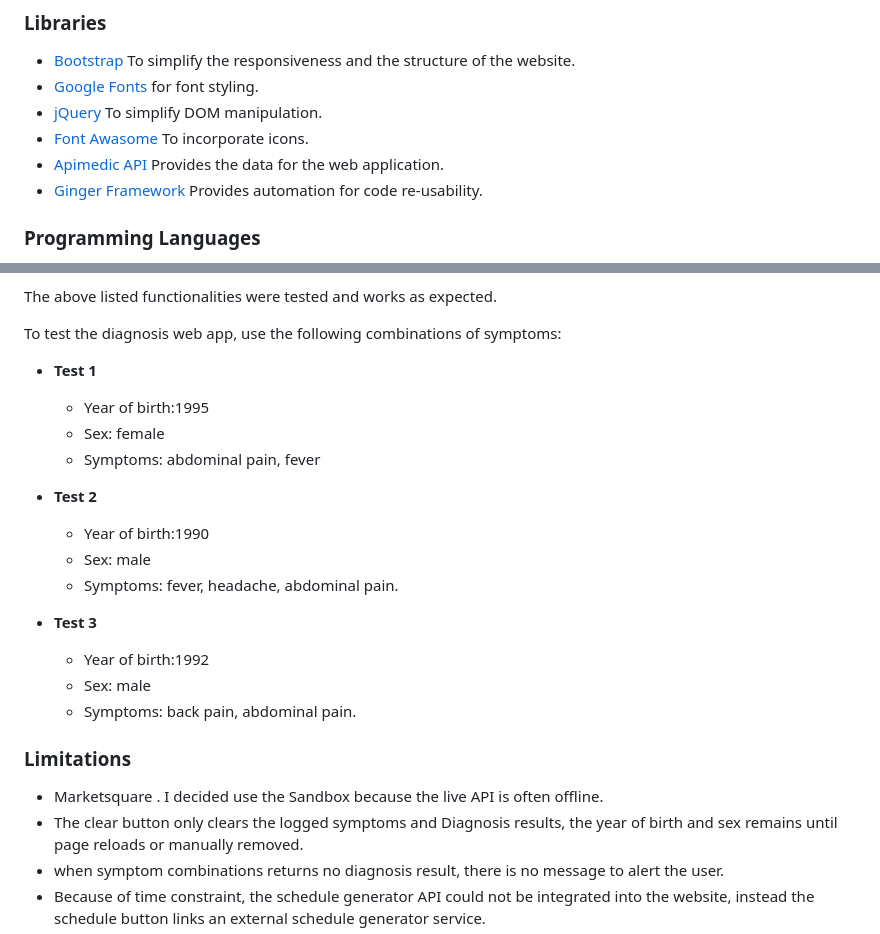
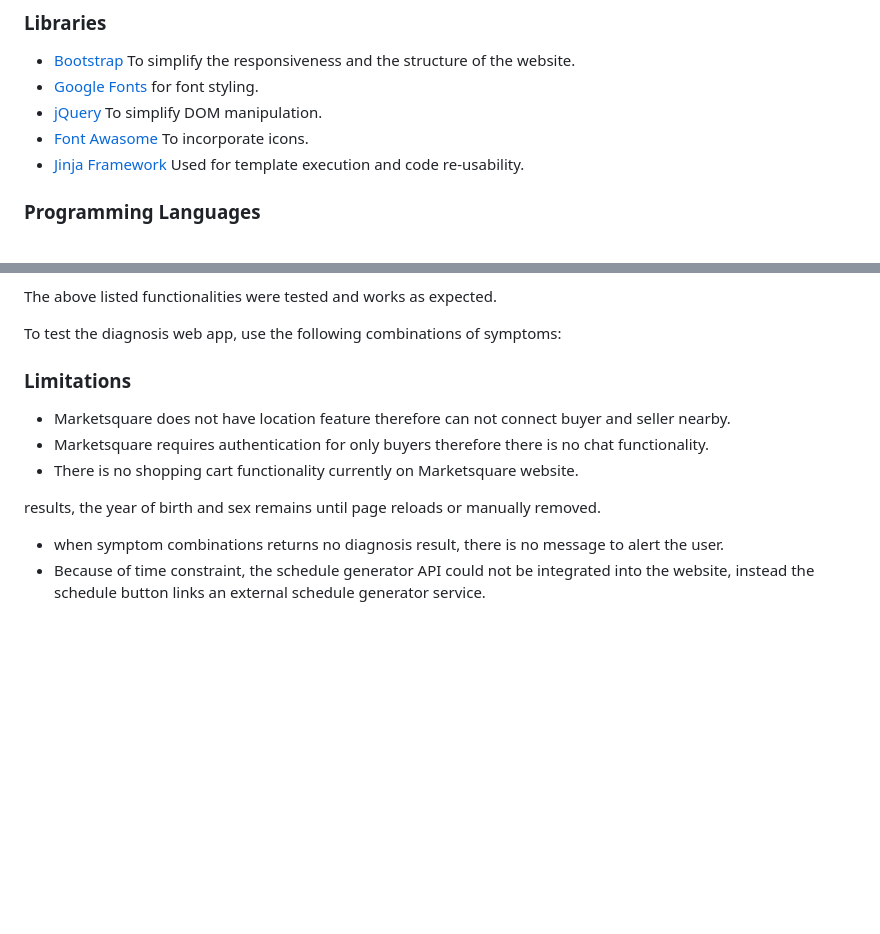
Before and after one commit to Code-Institute-Submissions/SegzAyo-SegzAyo-Online_MarketPlace2_AprResub, a Markdown page: README.md, 2 parts joined by grey strips. GitHub-like rendering; blank space fills up the shorter version.

```diff
--- a/README.md
+++ b/README.md
@@ -135,8 +135,7 @@ so Tina has decided to buy a used laptop for her friend,so;
 * [Google Fonts](https://fonts.google.com/) for font styling.
 * [jQuery](https://jquery.com/) To simplify DOM manipulation.
 * [Font Awasome](https://fontawesome.com/) To incorporate icons.
-* [Apimedic API](https://apimedic.com/news) Provides the data for the web application.
-* [Ginger Framework](https://ginger.amdocs.com/) Provides automation for code re-usability.
+* [Jinja Framework](https://jinja.palletsprojects.com/en/2.11.x/) Used for template execution and code re-usability.
 
 ### Programming Languages
 * HTML
@@ -169,25 +168,12 @@ The test carried out on the functionality of the diagnosis web application inclu
 The above listed functionalities were tested and works as expected.
 
 To test the diagnosis web app, use the following combinations of symptoms:
-* __Test 1__
-    * Year of birth:1995
-    * Sex: female
-    * Symptoms: abdominal pain, fever
-
-* __Test 2__
-    * Year of birth:1990
-    * Sex: male
-    * Symptoms: fever, headache, abdominal pain.
-
-* __Test 3__
-    * Year of birth:1992
-    * Sex: male
-    * Symptoms: back pain, abdominal pain.
-
 
 ### Limitations
-* Marketsquare . I decided use the Sandbox because the live API is often offline.
-* The clear button only clears the logged symptoms and Diagnosis
+* Marketsquare does not have location feature therefore can not connect buyer and seller nearby.
+* Marketsquare requires authentication for only buyers therefore there is no chat functionality.
+* There is no shopping cart functionality currently on Marketsquare website.
+
 results, the year of birth and sex remains until page reloads or manually removed.
 * when symptom combinations returns no diagnosis result, there is no message to
 alert the user.
```
Also changed, not shown: static/images/blank-profile-picture-973460_640.png (added), 15 other files.
